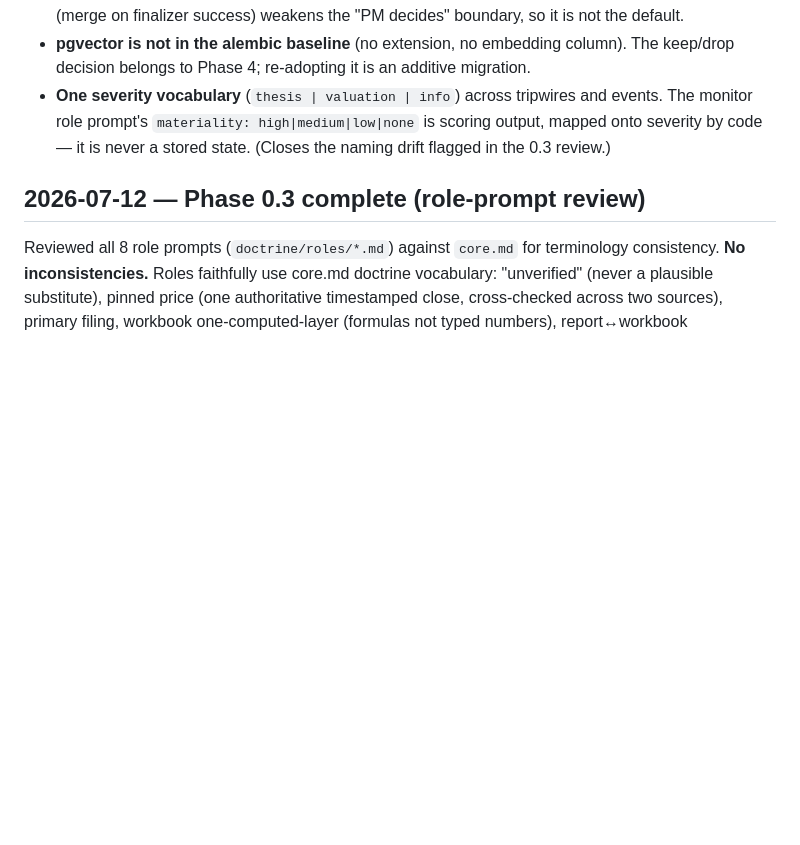
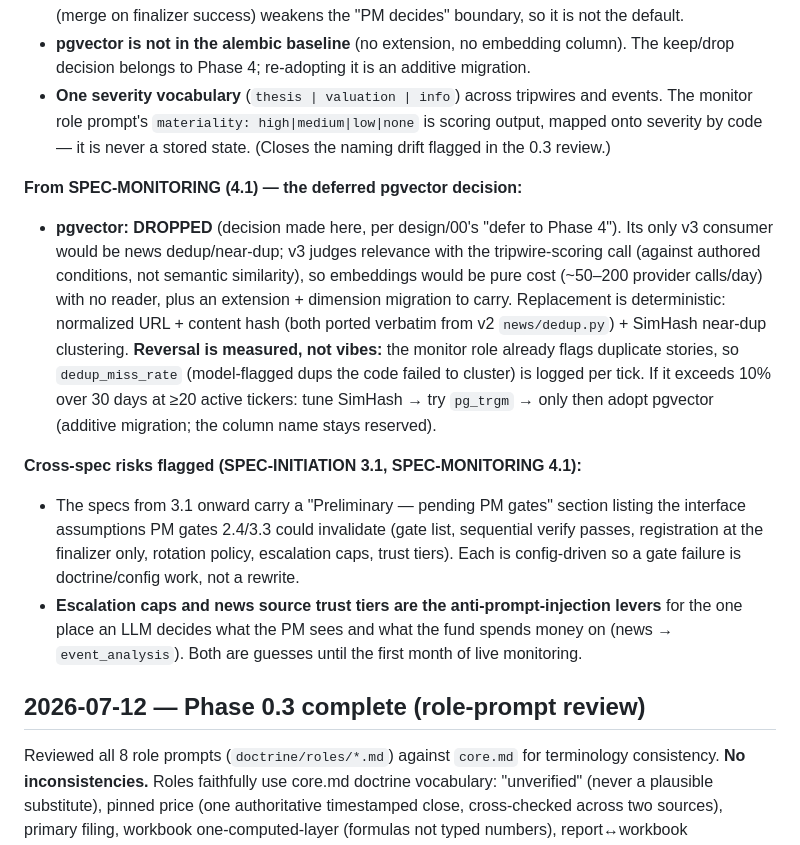
Before and after one commit to alvinjiang/ai-fund3, a Markdown page: NOTES.md, the part around the change. Drawn GitHub-style; blank space fills up the shorter version.

Commit message:
SPEC 4.1: monitor ticks, tripwires, escalation, pgvector decision

```diff
--- a/NOTES.md
+++ b/NOTES.md
@@ -125,6 +125,29 @@ produced `specs/SPEC-*.md`; no code written.)
   onto severity by code — it is never a stored state. (Closes the naming drift flagged in
   the 0.3 review.)
 
+**From SPEC-MONITORING (4.1) — the deferred pgvector decision:**
+
+- **pgvector: DROPPED** (decision made here, per design/00's "defer to Phase 4"). Its only
+  v3 consumer would be news dedup/near-dup; v3 judges relevance with the tripwire-scoring
+  call (against authored conditions, not semantic similarity), so embeddings would be pure
+  cost (~50–200 provider calls/day) with no reader, plus an extension + dimension migration
+  to carry. Replacement is deterministic: normalized URL + content hash (both ported
+  verbatim from v2 `news/dedup.py`) + SimHash near-dup clustering.
+  **Reversal is measured, not vibes:** the monitor role already flags duplicate stories, so
+  `dedup_miss_rate` (model-flagged dups the code failed to cluster) is logged per tick. If
+  it exceeds 10% over 30 days at ≥20 active tickers: tune SimHash → try `pg_trgm` → only
+  then adopt pgvector (additive migration; the column name stays reserved).
+
+**Cross-spec risks flagged (SPEC-INITIATION 3.1, SPEC-MONITORING 4.1):**
+
+- The specs from 3.1 onward carry a "Preliminary — pending PM gates" section listing the
+  interface assumptions PM gates 2.4/3.3 could invalidate (gate list, sequential verify
+  passes, registration at the finalizer only, rotation policy, escalation caps, trust
+  tiers). Each is config-driven so a gate failure is doctrine/config work, not a rewrite.
+- **Escalation caps and news source trust tiers are the anti-prompt-injection levers** for
+  the one place an LLM decides what the PM sees and what the fund spends money on (news →
+  `event_analysis`). Both are guesses until the first month of live monitoring.
+
 ## 2026-07-12 — Phase 0.3 complete (role-prompt review)
 
 Reviewed all 8 role prompts (`doctrine/roles/*.md`) against `core.md` for terminology
```
Also changed, not shown: specs/SPEC-MONITORING.md (added, +564 -0 lines).
